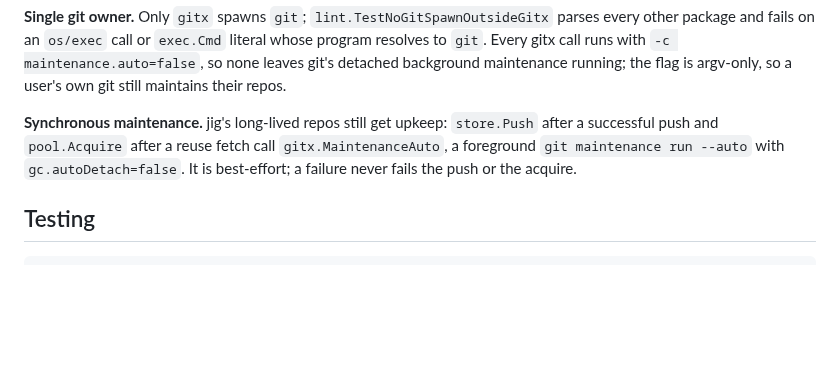
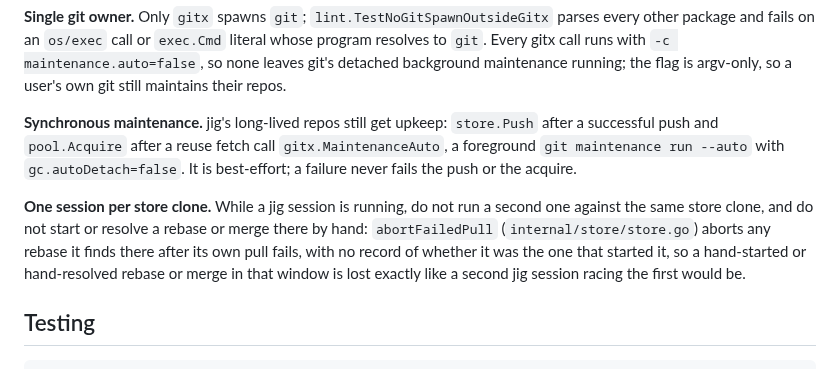
Before and after one commit to develdeco/jig, a Markdown page: ARCHITECTURE.md, the part around the change. Rendered like a GitHub page; blank space fills up the shorter version.

Commit message:
docs(architecture): state the one-session-per-store-clone rule
No operator-facing doc said not to run two jig sessions against the same
store clone, or not to start or resolve a rebase or merge there by hand.
abortFailedPull aborts any rebase it finds after its own pull fails, with
no record of whether it started that rebase itself, so a human working the
clone by hand loses their work the same way a second jig session would.

````diff
--- a/ARCHITECTURE.md
+++ b/ARCHITECTURE.md
@@ -176,6 +176,14 @@ call `gitx.MaintenanceAuto`, a foreground `git maintenance run --auto` with
 `gc.autoDetach=false`. It is best-effort; a failure never fails the push or
 the acquire.
 
+**One session per store clone.** While a jig session is running, do not run
+a second one against the same store clone, and do not start or resolve a
+rebase or merge there by hand: `abortFailedPull` (`internal/store/store.go`)
+aborts any rebase it finds there after its own pull fails, with no record of
+whether it was the one that started it, so a hand-started or hand-resolved
+rebase or merge in that window is lost exactly like a second jig session
+racing the first would be.
+
 ## Testing
 
 ```sh
````
